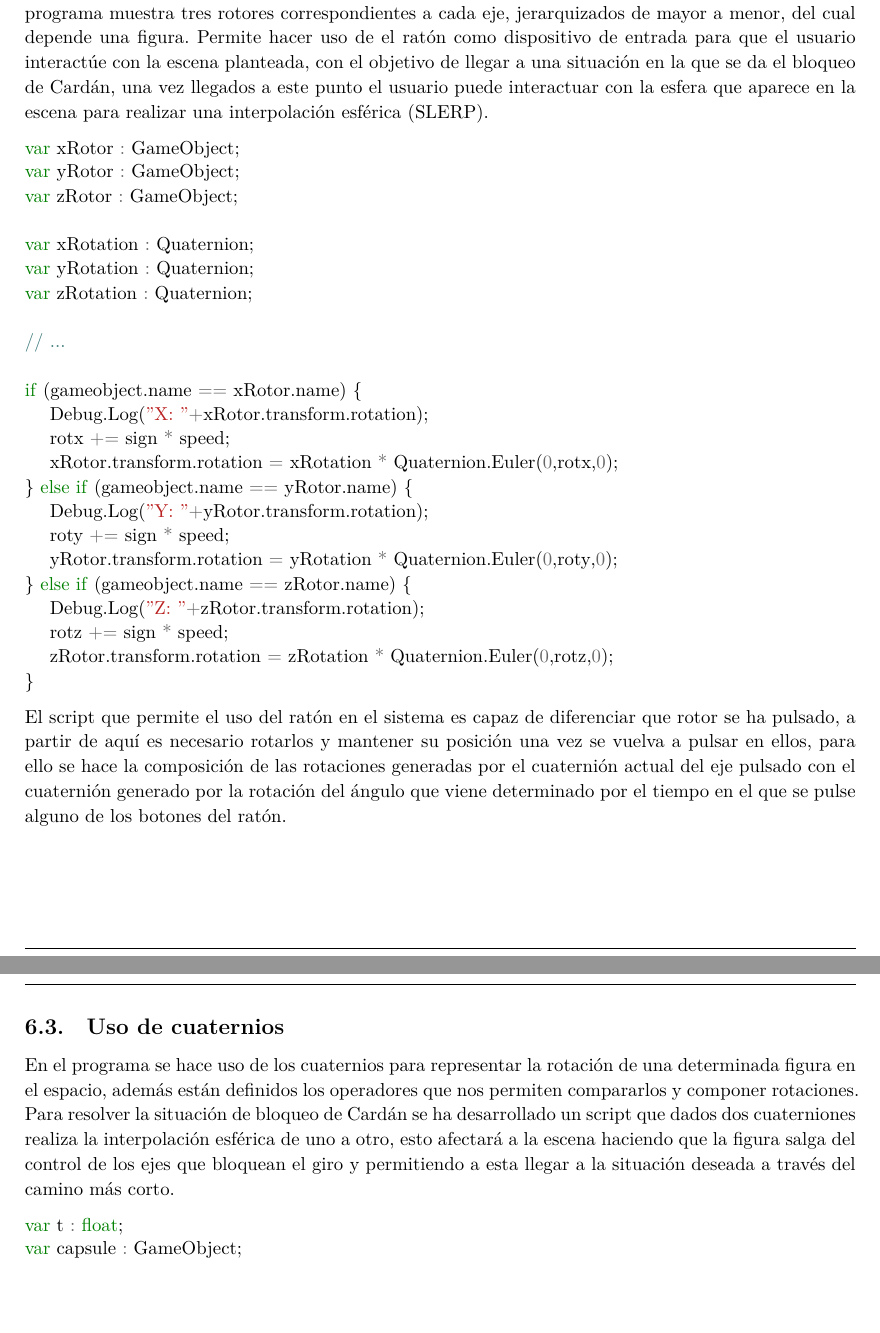
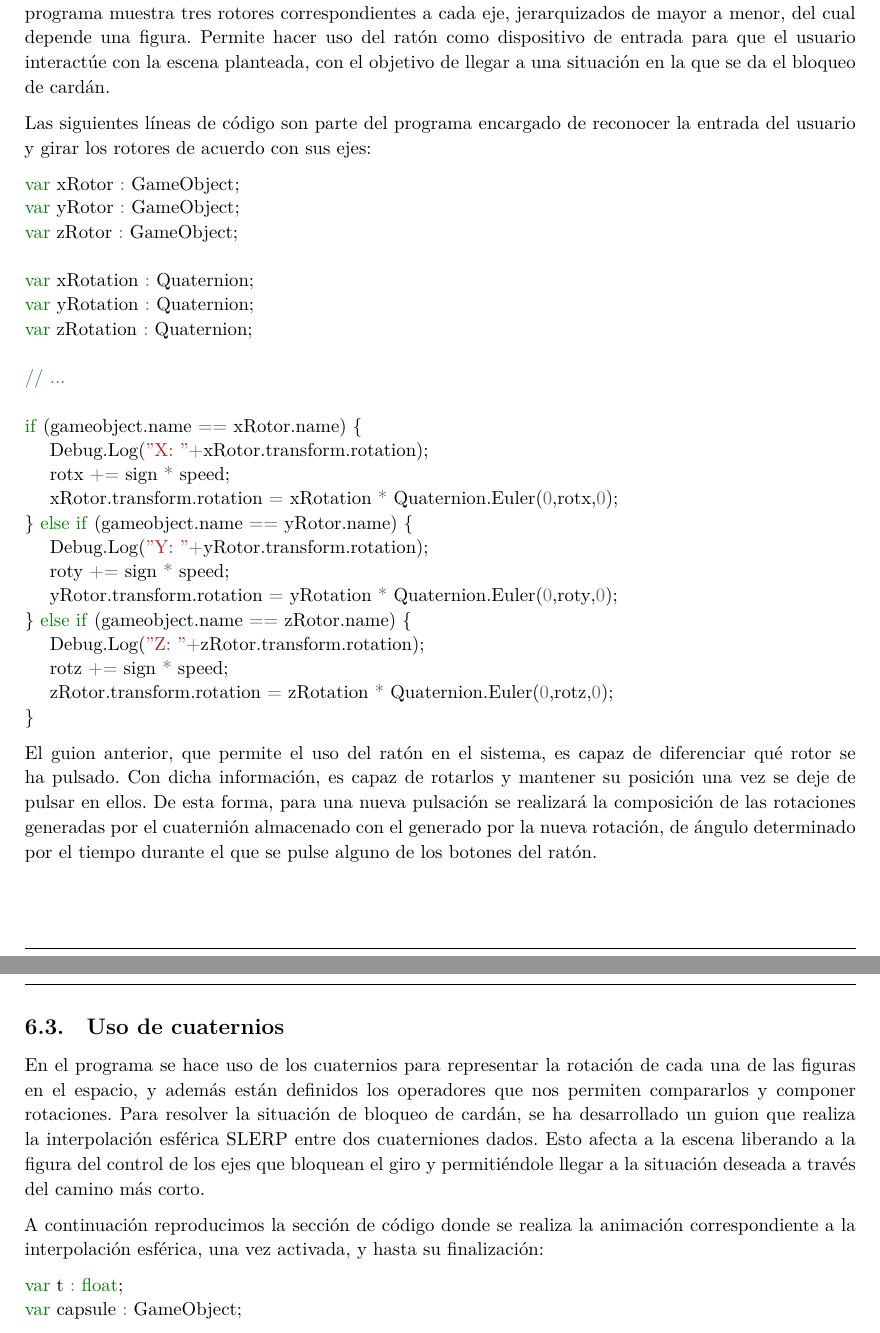
Before and after one commit to M42/representaciones, a LaTeX document (representaciones.tex): two parts of pages 10 and 11 of 11, joined at a grey line, cut so that both start at the same text, the shorter picture padded with empty space. Compiled offline with XeLaTeX.

Commit message:
Avances en redacción sobre unity

```diff
--- a/representaciones.tex
+++ b/representaciones.tex
@@ -669,30 +669,34 @@ y permite representar las rotaciones mediante cuaternios.
 Se ha desarrollado un ejemplo de rotación con ángulos de Euler utilizando este
 motor gráfico. El programa muestra tres rotores correspondientes a cada eje,
 jerarquizados de mayor a menor, del cual depende una figura. Permite
-hacer uso de el ratón como dispositivo de entrada para que el usuario interactúe
+hacer uso del ratón como dispositivo de entrada para que el usuario interactúe
 con la escena planteada, con el objetivo de llegar a una situación en la que se
-da el bloqueo de Cardán, una vez llegados a este punto el usuario puede
-interactuar con la esfera que aparece en la escena para realizar una
-interpolación esférica (SLERP).
+da el bloqueo de cardán.
+
+Las siguientes líneas de código son parte del programa encargado de reconocer la
+entrada del usuario y girar los rotores de acuerdo con sus ejes:
 
 \input{euler.tex}
 
-El script que permite el uso del ratón en el sistema es capaz de diferenciar que
-rotor se ha pulsado, a partir de aquí es necesario rotarlos y mantener su
-posición una vez se vuelva a pulsar en ellos, para ello se hace la composición
-de las rotaciones generadas por el cuaternión actual del eje pulsado con el
-cuaternión generado por la rotación del ángulo que viene determinado por el
-tiempo en el que se pulse alguno de los botones del ratón.
+El guion anterior, que permite el uso del ratón en el sistema, es capaz de diferenciar qué
+rotor se ha pulsado. Con dicha información, es capaz de rotarlos y mantener su
+posición una vez se deje de pulsar en ellos. De esta forma, para una nueva pulsación
+se realizará la composición de las rotaciones generadas por el cuaternión almacenado con el
+generado por la nueva rotación, de ángulo determinado por el
+tiempo durante el que se pulse alguno de los botones del ratón.
 
 \subsection{Uso de cuaternios}
 
-En el programa se hace uso de los cuaternios para representar la rotación de una
-determinada figura en el espacio, además están definidos los operadores que nos
+En el programa se hace uso de los cuaternios para representar la rotación de cada una de las
+figuras en el espacio, y además están definidos los operadores que nos
 permiten compararlos y componer rotaciones. Para resolver la situación de
-bloqueo de Cardán se ha desarrollado un script que dados dos cuaterniones
-realiza la interpolación esférica de uno a otro, esto afectará a la escena
-haciendo que la figura salga del control de los ejes que bloquean el giro y
-permitiendo a esta llegar a la situación deseada a través del camino más corto.
+bloqueo de cardán, se ha desarrollado un guion que realiza la interpolación esférica SLERP
+entre dos cuaterniones dados. Esto afecta a la escena
+liberando a la figura del control de los ejes que bloquean el giro y
+permitiéndole llegar a la situación deseada a través del camino más corto.
+
+A continuación reproducimos la sección de código donde se realiza la animación
+correspondiente a la interpolación esférica, una vez activada, y hasta su finalización:
 
 \input{cuaternios.tex}
 
```
